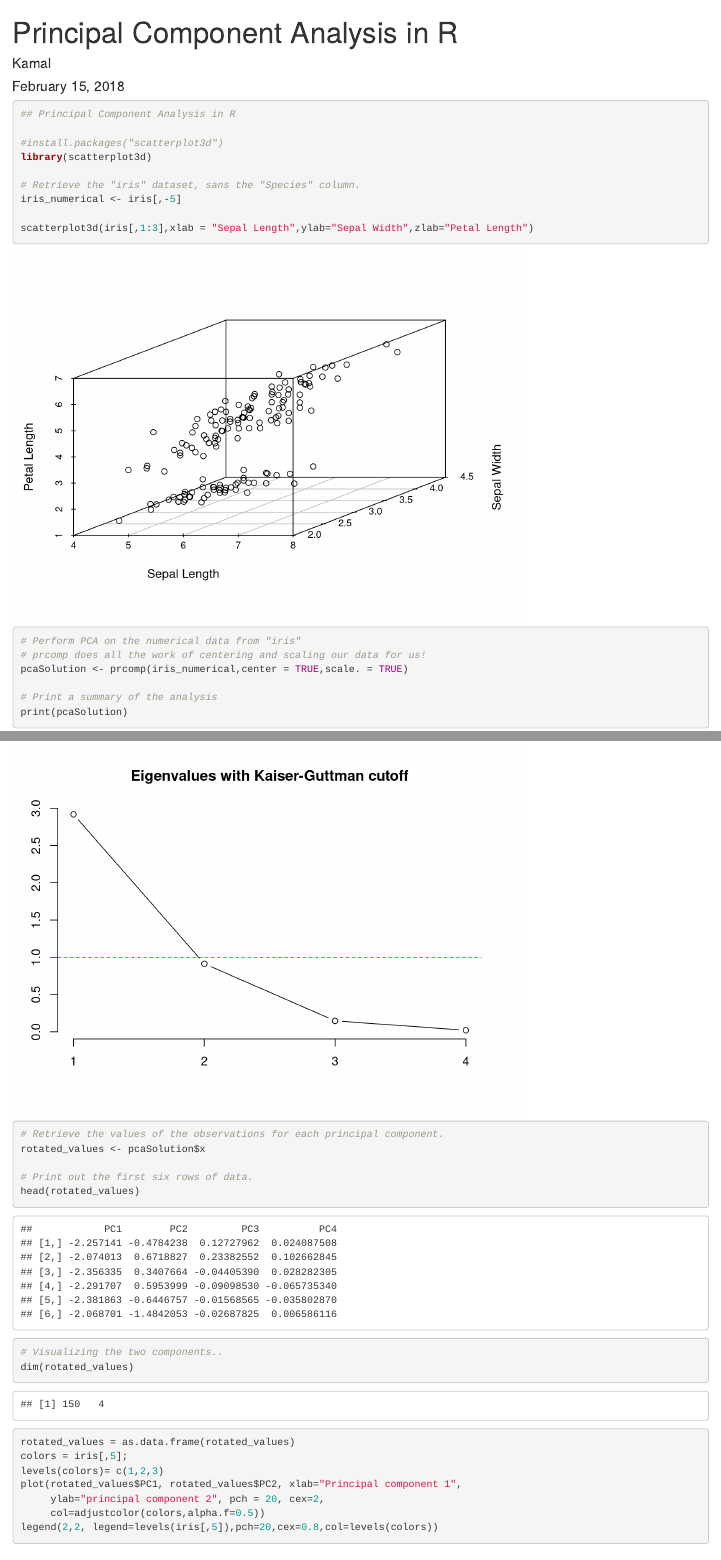
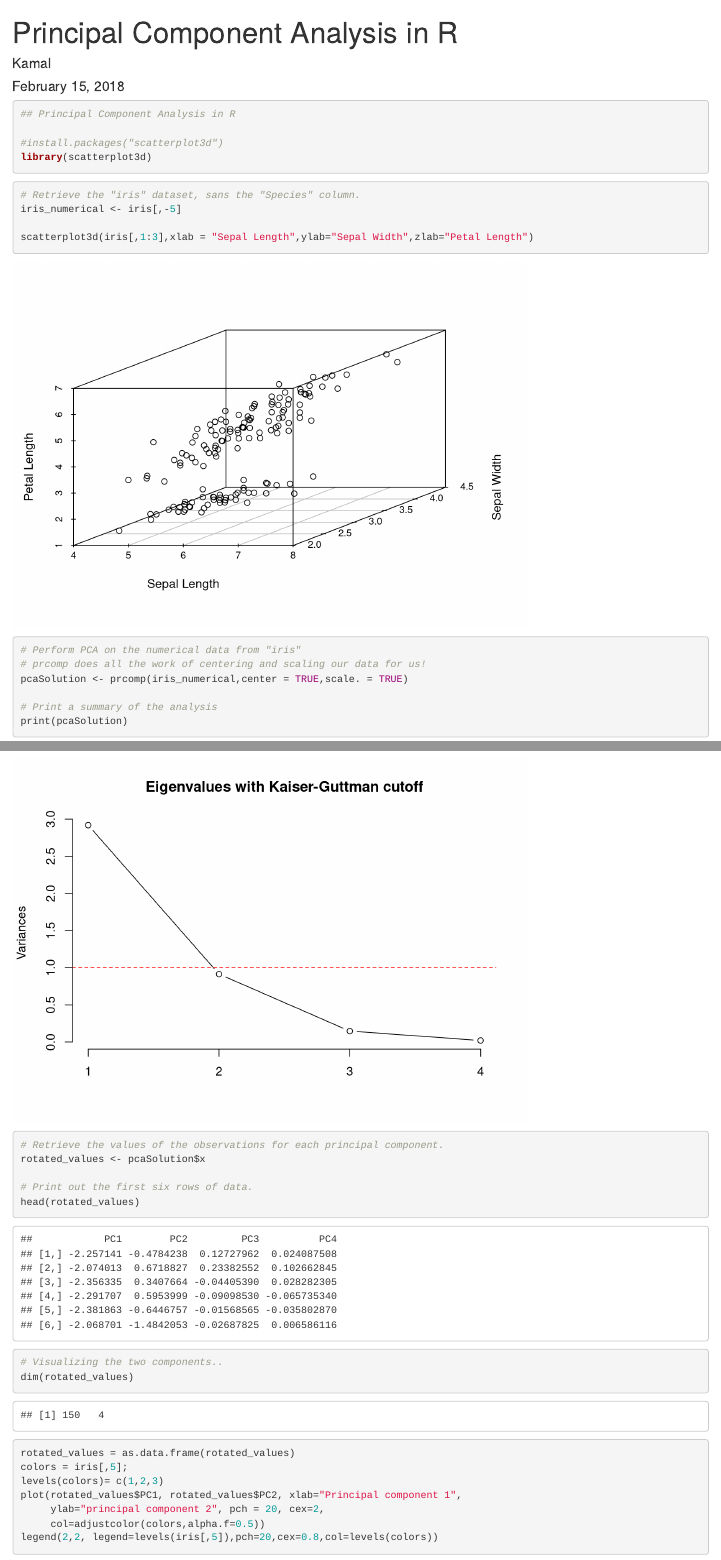
Before and after one commit to kkm24132/DataScienceRepository1, an R Markdown document (PCA_Analysis.rmd): the page in a window 1100 px wide, from its top, and a second part further down, joined at a grey line. Rendered offline with R 4.5, knitr and Pandoc, with nearby package versions.

Commit message:
Added section wise comments
Added section wise comments

````diff
--- a/PCA_Analysis.rmd
+++ b/PCA_Analysis.rmd
@@ -10,17 +10,21 @@ knitr::opts_chunk$set(echo = TRUE)
 ```
 
 
-```{r cars}
+```{r iris}
 ## Principal Component Analysis in R
 
 #install.packages("scatterplot3d")
 library(scatterplot3d)
+```
 
+``` {r echo=TRUE}
 # Retrieve the "iris" dataset, sans the "Species" column.
 iris_numerical <- iris[,-5]
 
 scatterplot3d(iris[,1:3],xlab = "Sepal Length",ylab="Sepal Width",zlab="Petal Length")
+```
 
+``` {r echo=TRUE}
 # Perform PCA on the numerical data from "iris"
 # prcomp does all the work of centering and scaling our data for us!
 pcaSolution <- prcomp(iris_numerical,center = TRUE,scale. = TRUE)
@@ -44,15 +55,22 @@ eigenvalues
   # This should be equal to one for centered and scaled data.
   abline(h=mean(eigenvalues),lty=2,col="red")
 }
+```
 
+``` {r echo=TRUE}
 # Retrieve the values of the observations for each principal component.
 rotated_values <- pcaSolution$x
 
 # Print out the first six rows of data.
 head(rotated_values)
+```
 
+``` {r echo=TRUE}
 # Visualizing the two components..
 dim(rotated_values)
+```
+
+``` {r echo=TRUE}
 rotated_values = as.data.frame(rotated_values)
 colors = iris[,5];
 levels(colors)= c(1,2,3)
````
Also changed, not shown: PCA_Analysis.rmd (7 more changed lines).
